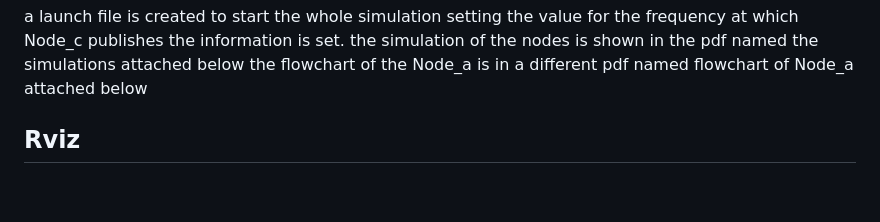
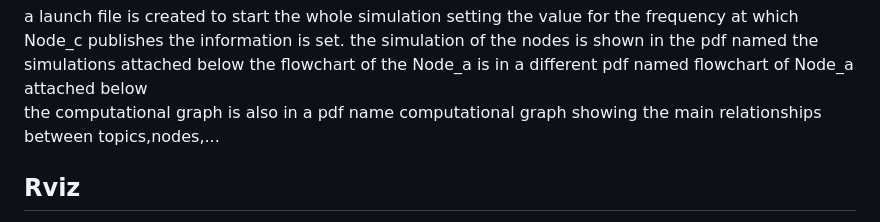
Before and after one commit to benkredda/assignment_2, a Markdown page: README.md, the part around the change. GitHub-like rendering; blank space fills up the shorter version.

```diff
--- a/README.md
+++ b/README.md
@@ -56,7 +56,7 @@ the average velocity is computed using the last 5 messages
 a launch file is created to start the whole simulation setting the value for the frequency at which Node_c publishes the information is set.
 the simulation of the nodes is shown in the pdf named the simulations attached below
 the flowchart of the Node_a is in a different pdf named flowchart of Node_a attached below
-
+the computational graph is also in a pdf name computational graph showing the main relationships between topics,nodes,...
 ## Rviz
 rviz (short for “ROS visualization”) is a 3D visualization software tool for robots, sensors, and algorithms. It enables you to see the robot’s perception of its world (real or simulated).
 The purpose of rviz is to enable you to visualize the state of a robot. It uses sensor data to try to create an accurate depiction of what is going on in the robot’s environment.
```
